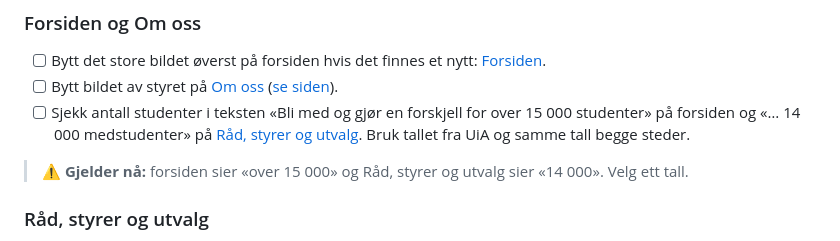
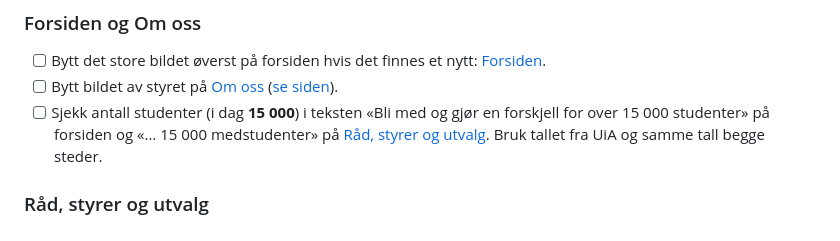
Before and after one commit to FelixKnutsen/stastudentphp, a Markdown page: ARSHJUL.md, the part around the change. Rendered like a GitHub page.

Commit message:
docs: student count is 15 000 on both pages
Co-Authored-By: Claude Opus 5.5 <noreply@anthropic.com>

```diff
--- a/ARSHJUL.md
+++ b/ARSHJUL.md
@@ -124,9 +124,7 @@ Ny funksjonsperiode starter 1. juli. Gjør dette i løpet av de første ukene.
 ### Forsiden og Om oss
 - [ ] Bytt det store bildet øverst på forsiden hvis det finnes et nytt: [Forsiden](https://stastudent.no/wp-admin/post.php?post=11503&action=elementor).
 - [ ] Bytt bildet av styret på [Om oss](https://stastudent.no/wp-admin/post.php?post=13186&action=elementor) ([se siden](https://stastudent.no/om-oss-2/)).
-- [ ] Sjekk antall studenter i teksten «Bli med og gjør en forskjell for over 15 000 studenter» på forsiden og «… 14 000 medstudenter» på [Råd, styrer og utvalg](https://stastudent.no/wp-admin/post.php?post=325&action=elementor). Bruk tallet fra UiA og samme tall begge steder.
-
-> ⚠️ **Gjelder nå:** forsiden sier «over 15 000» og Råd, styrer og utvalg sier «14 000». Velg ett tall.
+- [ ] Sjekk antall studenter (i dag **15 000**) i teksten «Bli med og gjør en forskjell for over 15 000 studenter» på forsiden og «… 15 000 medstudenter» på [Råd, styrer og utvalg](https://stastudent.no/wp-admin/post.php?post=325&action=elementor). Bruk tallet fra UiA og samme tall begge steder.
 
 ### Råd, styrer og utvalg
 - [ ] Les gjennom beskrivelsene av vervene. Er noen verv endret, nye eller lagt ned?
```
